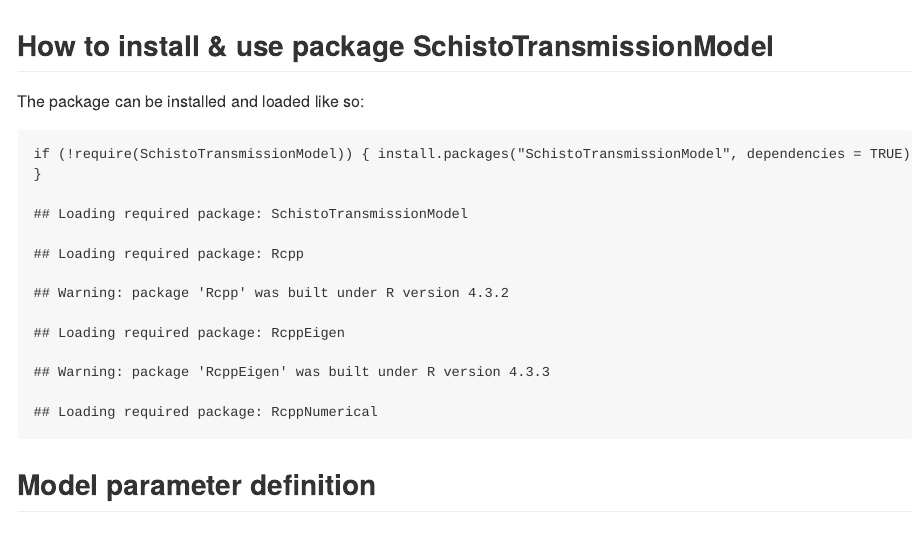
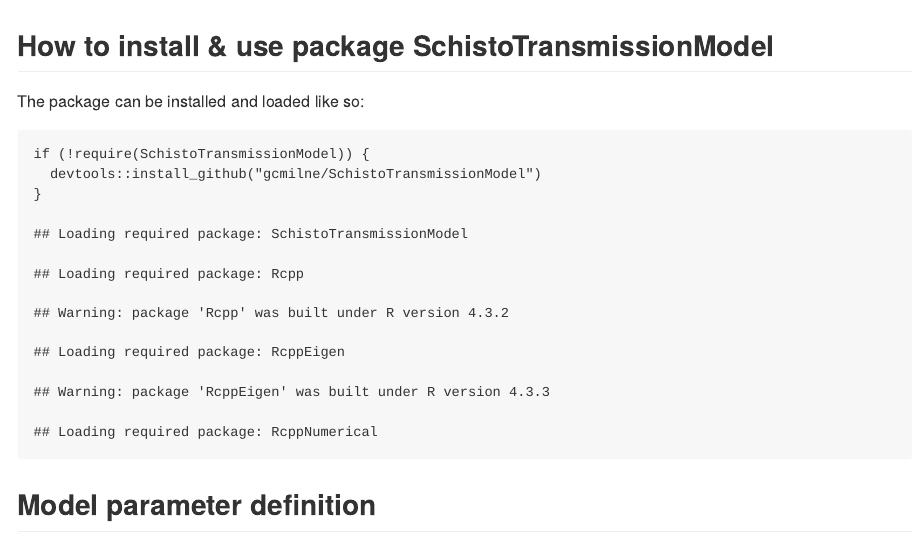
Before and after one commit to williamwilson123/SchistoTransmissionModel, an R Markdown document (README.Rmd): the page in a window 1100 px wide, from its top. The pictures show the output file README.md that the author committed with the source, drawn offline in the style of GitHub.

Commit message:
correct package install command

````diff
--- a/README.Rmd
+++ b/README.Rmd
@@ -15,7 +15,8 @@ knitr::opts_chunk$set(echo = TRUE)
 
 The package can be installed and loaded like so:
 ```{r}
-if (!require(SchistoTransmissionModel)) { install.packages("SchistoTransmissionModel", dependencies = TRUE)
+if (!require(SchistoTransmissionModel)) {
+  devtools::install_github("gcmilne/SchistoTransmissionModel")
 }
 ```
 
````
Also changed, not shown: README.md.
